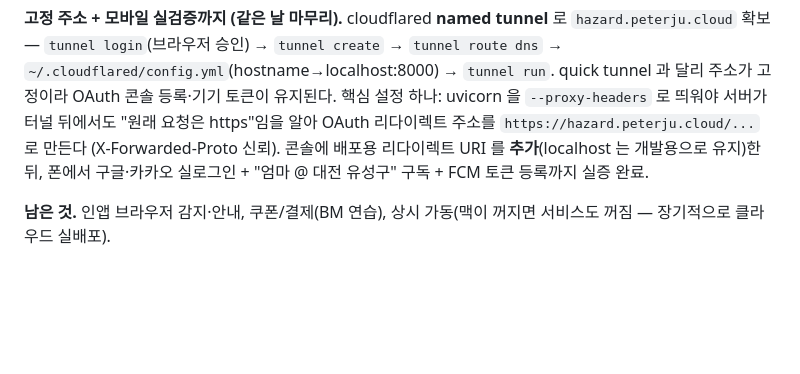
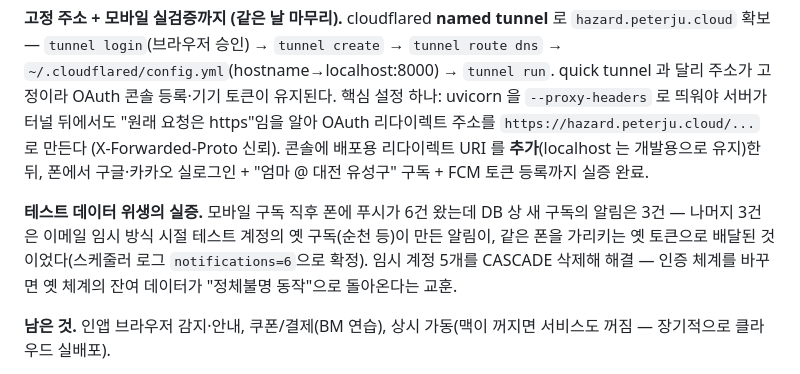
Before and after one commit to hyeonginju/hazard_fighter, a Markdown page: docs/dev-learning-notes.md, the part around the change. Rendered like a GitHub page; blank space fills up the shorter version.

Commit message:
학습노트: 옛 테스트 계정 잔여 데이터가 만든 중복 푸시 6건 사례 기록
인증 체계 전환 후 임시(user_email) 계정 5개 CASCADE 정리 —
옛 토큰이 같은 폰을 가리켜 옛 구독의 알림까지 배달되던 문제 해결.

Co-Authored-By: Claude Opus 4.8 <noreply@anthropic.com>

```diff
--- a/docs/dev-learning-notes.md
+++ b/docs/dev-learning-notes.md
@@ -892,6 +892,8 @@ ai_risk_logs 에 같은 근거 문장이 반복된 것으로 캐시 작동도
 
 **고정 주소 + 모바일 실검증까지 (같은 날 마무리).** cloudflared **named tunnel** 로 `hazard.peterju.cloud` 확보 — `tunnel login`(브라우저 승인) → `tunnel create` → `tunnel route dns` → `~/.cloudflared/config.yml`(hostname→localhost:8000) → `tunnel run`. quick tunnel 과 달리 주소가 고정이라 OAuth 콘솔 등록·기기 토큰이 유지된다. 핵심 설정 하나: uvicorn 을 `--proxy-headers` 로 띄워야 서버가 터널 뒤에서도 "원래 요청은 https"임을 알아 OAuth 리다이렉트 주소를 `https://hazard.peterju.cloud/...` 로 만든다 (X-Forwarded-Proto 신뢰). 콘솔에 배포용 리다이렉트 URI 를 **추가**(localhost 는 개발용으로 유지)한 뒤, 폰에서 구글·카카오 실로그인 + "엄마 @ 대전 유성구" 구독 + FCM 토큰 등록까지 실증 완료.
 
+**테스트 데이터 위생의 실증.** 모바일 구독 직후 폰에 푸시가 6건 왔는데 DB 상 새 구독의 알림은 3건 — 나머지 3건은 이메일 임시 방식 시절 테스트 계정의 옛 구독(순천 등)이 만든 알림이, 같은 폰을 가리키는 옛 토큰으로 배달된 것이었다(스케줄러 로그 `notifications=6`으로 확정). 임시 계정 5개를 CASCADE 삭제해 해결 — 인증 체계를 바꾸면 옛 체계의 잔여 데이터가 "정체불명 동작"으로 돌아온다는 교훈.
+
 **남은 것.** 인앱 브라우저 감지·안내, 쿠폰/결제(BM 연습), 상시 가동(맥이 꺼지면 서비스도 꺼짐 — 장기적으로 클라우드 실배포).
 
 **면접 한마디.** "요구사항(중복 가입 방지·접근성)을 기술(기기 ID·SMS·소셜)에 바로 매핑하지 않고, 위협 모델을 먼저 분해했습니다 — 남용 방어는 쿼터의 일, 신원 확인은 로그인의 일. 그 결과 비용 0원짜리 조합(소셜 로그인 + 계정당 상한)으로 두 문제를 각자 맞는 도구로 풀었습니다."
```
